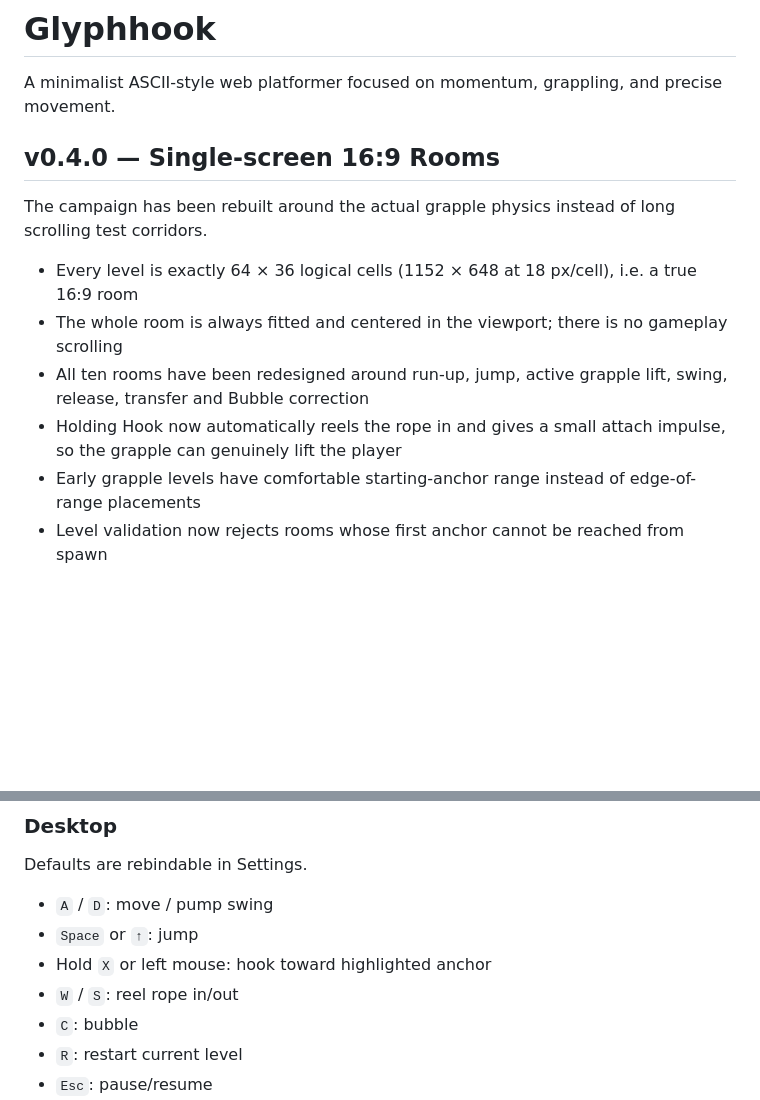
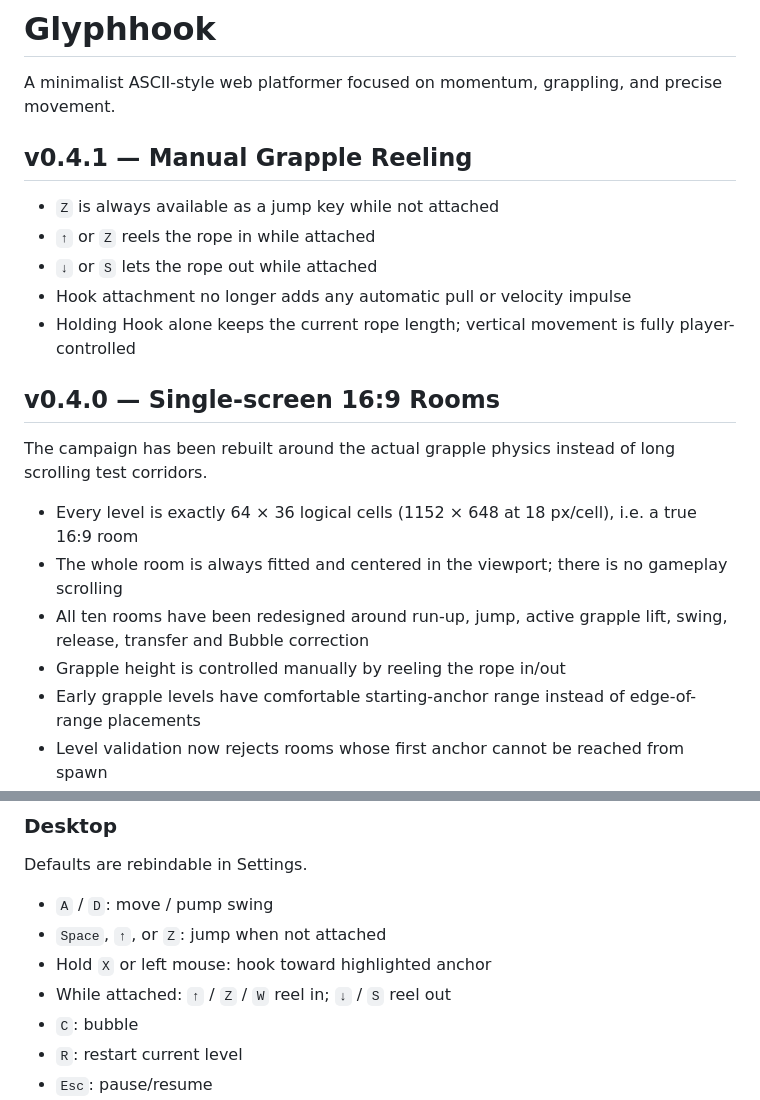
Before and after one commit to Karlos-fr/glyphhook, a Markdown page: README.md, 2 parts joined by grey strips. GitHub-like rendering; blank space fills up the shorter version.

Commit message:
Document manual grapple controls

```diff
--- a/README.md
+++ b/README.md
@@ -1,6 +1,14 @@
 # Glyphhook
 
 A minimalist ASCII-style web platformer focused on momentum, grappling, and precise movement.
+
+## v0.4.1 — Manual Grapple Reeling
+
+- `Z` is always available as a jump key while not attached
+- `↑` or `Z` reels the rope in while attached
+- `↓` or `S` lets the rope out while attached
+- Hook attachment no longer adds any automatic pull or velocity impulse
+- Holding Hook alone keeps the current rope length; vertical movement is fully player-controlled
 
 ## v0.4.0 — Single-screen 16:9 Rooms
 
@@ -9,7 +17,7 @@ The campaign has been rebuilt around the actual grapple physics instead of long
 - Every level is exactly 64 × 36 logical cells (1152 × 648 at 18 px/cell), i.e. a true 16:9 room
 - The whole room is always fitted and centered in the viewport; there is no gameplay scrolling
 - All ten rooms have been redesigned around run-up, jump, active grapple lift, swing, release, transfer and Bubble correction
-- Holding Hook now automatically reels the rope in and gives a small attach impulse, so the grapple can genuinely lift the player
+- Grapple height is controlled manually by reeling the rope in/out
 - Early grapple levels have comfortable starting-anchor range instead of edge-of-range placements
 - Level validation now rejects rooms whose first anchor cannot be reached from spawn
 - World rendering still uses real text glyphs; glyphs are packed more tightly inside each logical cell to match the reference video's dense ASCII look
@@ -82,9 +90,9 @@ Glyphhook uses a deterministic 120 Hz custom physics loop. The v0.3 pass focuses
 Defaults are rebindable in Settings.
 
 - `A` / `D`: move / pump swing
-- `Space` or `↑`: jump
+- `Space`, `↑`, or `Z`: jump when not attached
 - Hold `X` or left mouse: hook toward highlighted anchor
-- `W` / `S`: reel rope in/out
+- While attached: `↑` / `Z` / `W` reel in; `↓` / `S` reel out
 - `C`: bubble
 - `R`: restart current level
 - `Esc`: pause/resume
```
